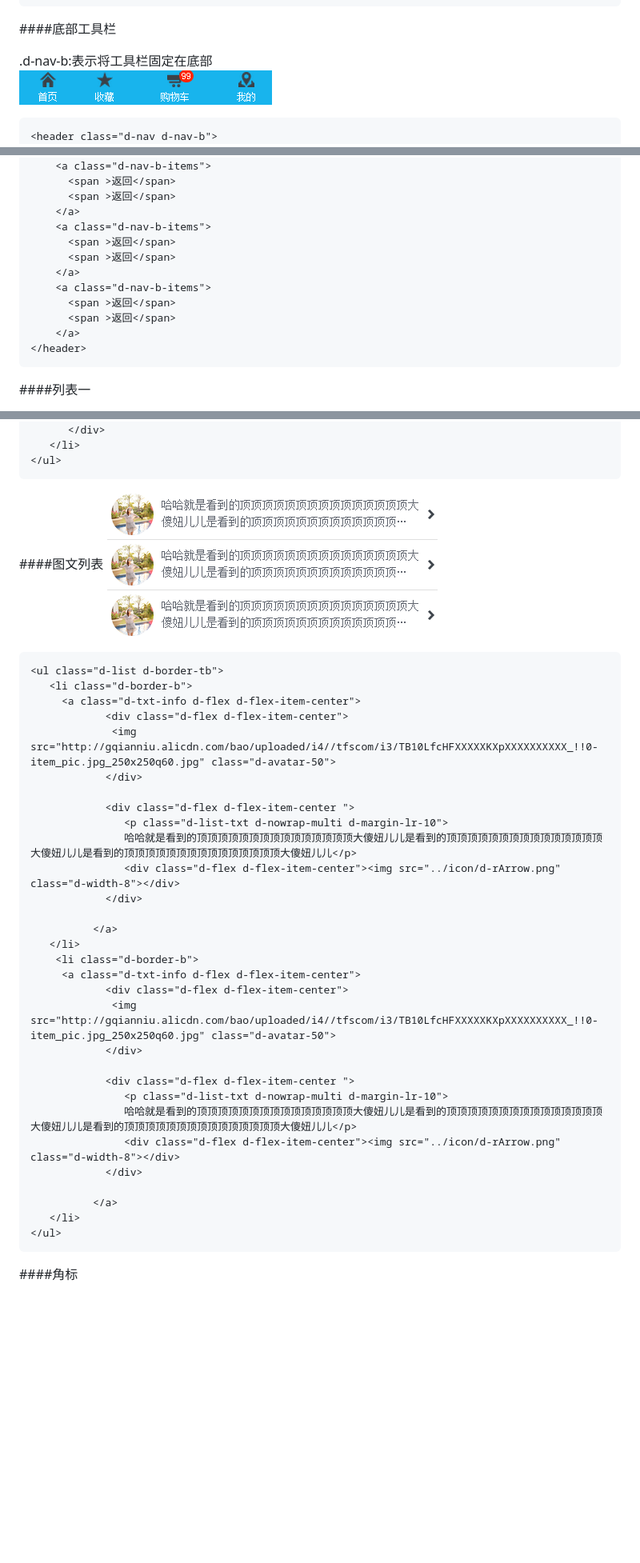
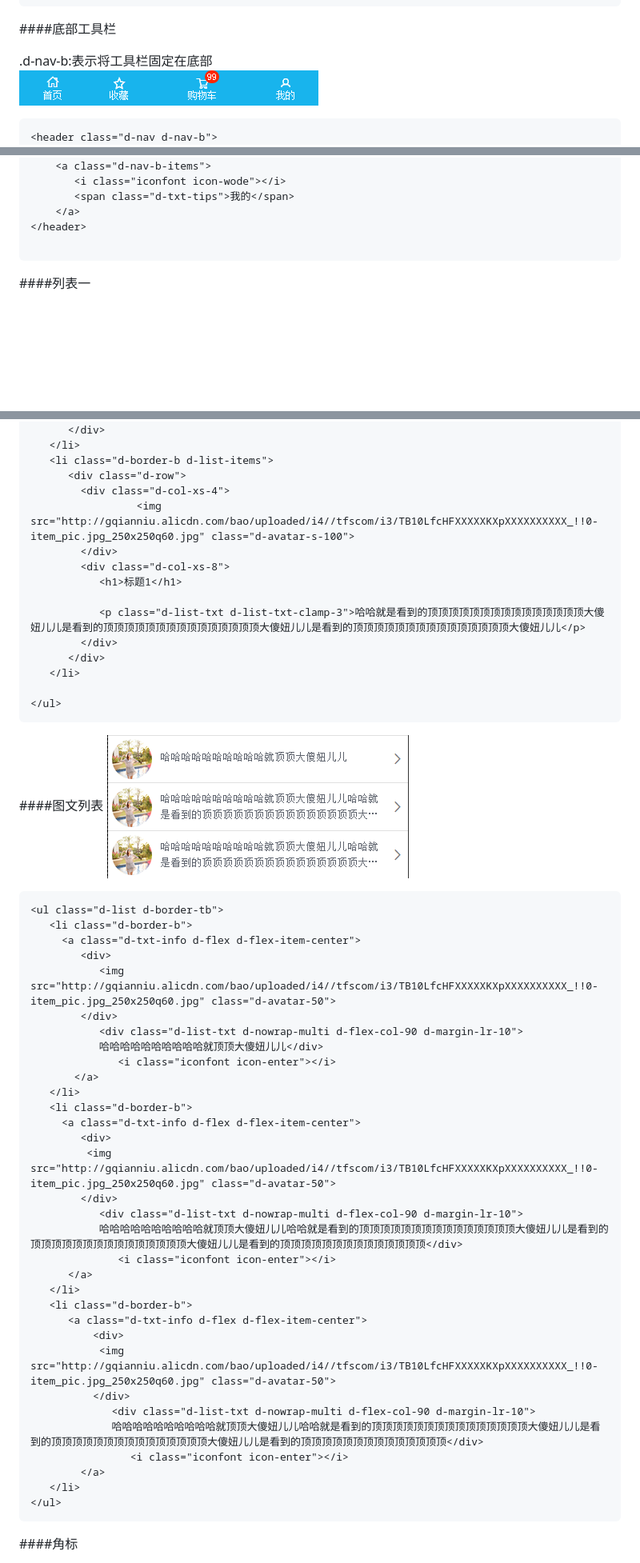
Before and after one commit to Alisaoll/d-ui, a Markdown page: README.md, 3 parts joined by grey strips. Shown: that part at 80% size. GitHub-like rendering; pictures changed too: img/header-b.png, img/list3.png; blank space fills up the shorter version.

`````diff
--- a/README.md
+++ b/README.md
@@ -374,17 +380,10 @@ margin-right: 10px;">文本样式</a>
     </a>
     <a class="d-nav-b-items">
-      <span >返回</span>
-      <span >返回</span>
-    </a>
-    <a class="d-nav-b-items">
-      <span >返回</span>
-      <span >返回</span>
-    </a>
-    <a class="d-nav-b-items">
-      <span >返回</span>
-      <span >返回</span>
+       <i class="iconfont icon-wode"></i>
+       <span class="d-txt-tips">我的</span>
     </a>
 </header>
+
 ````
 ####列表一
 <div id="list"></div>
@@ -491,6 +501,19 @@ margin-right: 10px;">文本样式</a>
         </div>
       </div>
    </li>
+   <li class="d-border-b d-list-items">
+      <div class="d-row">
+        <div class="d-col-xs-4">
+                 <img src="http://gqianniu.alicdn.com/bao/uploaded/i4//tfscom/i3/TB10LfcHFXXXXXKXpXXXXXXXXXX_!!0-item_pic.jpg_250x250q60.jpg" class="d-avatar-s-100">
+        </div>
+        <div class="d-col-xs-8">
+           <h1>标题1</h1>
+
+           <p class="d-list-txt d-list-txt-clamp-3">哈哈就是看到的顶顶顶顶顶顶顶顶顶顶顶顶顶顶顶大傻妞儿儿是看到的顶顶顶顶顶顶顶顶顶顶顶顶顶顶顶大傻妞儿儿是看到的顶顶顶顶顶顶顶顶顶顶顶顶顶顶顶大傻妞儿儿</p>
+        </div>
+      </div>
+   </li>
+
 </ul>
 ````
 ####图文列表
@@ -499,34 +522,37 @@ margin-right: 10px;">文本样式</a>
 <ul class="d-list d-border-tb">
    <li class="d-border-b">
      <a class="d-txt-info d-flex d-flex-item-center">
-            <div class="d-flex d-flex-item-center">
-             <img src="http://gqianniu.alicdn.com/bao/uploaded/i4//tfscom/i3/TB10LfcHFXXXXXKXpXXXXXXXXXX_!!0-item_pic.jpg_250x250q60.jpg" class="d-avatar-50">
-            </div>
-
-            <div class="d-flex d-flex-item-center ">
-               <p class="d-list-txt d-nowrap-multi d-margin-lr-10">
-               哈哈就是看到的顶顶顶顶顶顶顶顶顶顶顶顶顶顶顶大傻妞儿儿是看到的顶顶顶顶顶顶顶顶顶顶顶顶顶顶顶大傻妞儿儿是看到的顶顶顶顶顶顶顶顶顶顶顶顶顶顶顶大傻妞儿儿</p>
-               <div class="d-flex d-flex-item-center"><img src="../icon/d-rArrow.png" class="d-width-8"></div>
-            </div>
-
-          </a>
+        <div>
+           <img src="http://gqianniu.alicdn.com/bao/uploaded/i4//tfscom/i3/TB10LfcHFXXXXXKXpXXXXXXXXXX_!!0-item_pic.jpg_250x250q60.jpg" class="d-avatar-50">
+        </div>
+           <div class="d-list-txt d-nowrap-multi d-flex-col-90 d-margin-lr-10">
+           哈哈哈哈哈哈哈哈哈哈就顶顶大傻妞儿儿</div>
+              <i class="iconfont icon-enter"></i>
+       </a>
    </li>
-    <li class="d-border-b">
+   <li class="d-border-b">
      <a class="d-txt-info d-flex d-flex-item-center">
-            <div class="d-flex d-flex-item-center">
-             <img src="http://gqianniu.alicdn.com/bao/uploaded/i4//tfscom/i3/TB10LfcHFXXXXXKXpXXXXXXXXXX_!!0-item_pic.jpg_250x250q60.jpg" class="d-avatar-50">
-            </div>
-
-            <div class="d-flex d-flex-item-center ">
-               <p class="d-list-txt d-nowrap-multi d-margin-lr-10">
-               哈哈就是看到的顶顶顶顶顶顶顶顶顶顶顶顶顶顶顶大傻妞儿儿是看到的顶顶顶顶顶顶顶顶顶顶顶顶顶顶顶大傻妞儿儿是看到的顶顶顶顶顶顶顶顶顶顶顶顶顶顶顶大傻妞儿儿</p>
-               <div class="d-flex d-flex-item-center"><img src="../icon/d-rArrow.png" class="d-width-8"></div>
-            </div>
-
-          </a>
+        <div>
+         <img src="http://gqianniu.alicdn.com/bao/uploaded/i4//tfscom/i3/TB10LfcHFXXXXXKXpXXXXXXXXXX_!!0-item_pic.jpg_250x250q60.jpg" class="d-avatar-50">
+        </div>
+           <div class="d-list-txt d-nowrap-multi d-flex-col-90 d-margin-lr-10">
+           哈哈哈哈哈哈哈哈哈哈就顶顶大傻妞儿儿哈哈就是看到的顶顶顶顶顶顶顶顶顶顶顶顶顶顶顶大傻妞儿儿是看到的顶顶顶顶顶顶顶顶顶顶顶顶顶顶顶大傻妞儿儿是看到的顶顶顶顶顶顶顶顶顶顶顶顶顶顶</div>
+              <i class="iconfont icon-enter"></i>
+      </a>
+   </li>
+   <li class="d-border-b">
+      <a class="d-txt-info d-flex d-flex-item-center">
+          <div>
+           <img src="http://gqianniu.alicdn.com/bao/uploaded/i4//tfscom/i3/TB10LfcHFXXXXXKXpXXXXXXXXXX_!!0-item_pic.jpg_250x250q60.jpg" class="d-avatar-50">
+          </div>
+             <div class="d-list-txt d-nowrap-multi d-flex-col-90 d-margin-lr-10">
+             哈哈哈哈哈哈哈哈哈哈就顶顶大傻妞儿儿哈哈就是看到的顶顶顶顶顶顶顶顶顶顶顶顶顶顶顶大傻妞儿儿是看到的顶顶顶顶顶顶顶顶顶顶顶顶顶顶顶大傻妞儿儿是看到的顶顶顶顶顶顶顶顶顶顶顶顶顶顶</div>
+                <i class="iconfont icon-enter"></i>
+        </a>
    </li>
 </ul>
 ````
+
 ####角标
 <div id="tag"></div>
 .d-tag-b-l 设置角标位置在左下角
`````
Also changed, not shown: other parts of README.md (+39 -22 lines), img/card1.png, img/list2.png, 12 other files.
